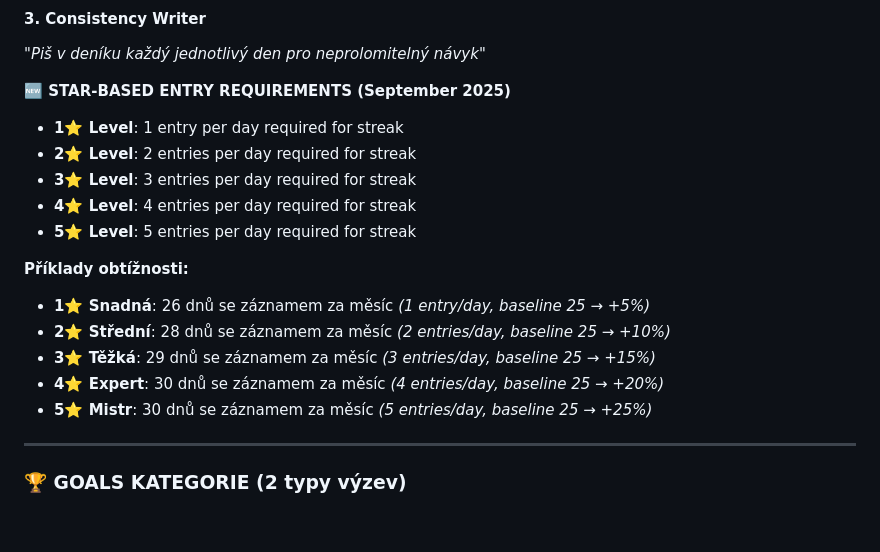
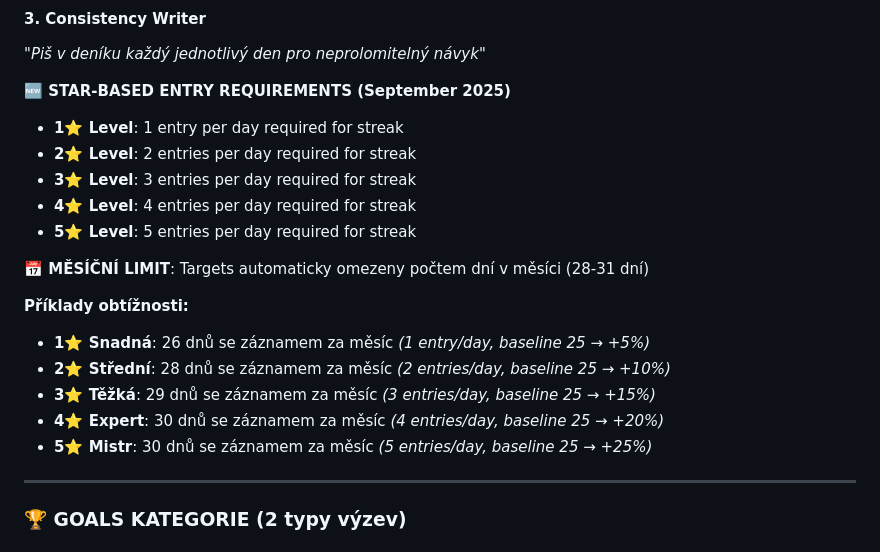
Before and after one commit to TQyronStudio/SelfRiseV2, a Markdown page: technical-guides:Monthly-Challenges.md, the part around the change. GitHub-like rendering; blank space fills up the shorter version.

```diff
--- a/technical-guides:Monthly-Challenges.md
+++ b/technical-guides:Monthly-Challenges.md
@@ -319,13 +319,14 @@ useEffect(() => {
 - **4⭐ Level**: 4 entries per day required for streak
 - **5⭐ Level**: 5 entries per day required for streak
 
+**📅 MĚSÍČNÍ LIMIT**: Targets automaticky omezeny počtem dní v měsíci (28-31 dní)
+
 **Příklady obtížnosti:**
 - **1⭐ Snadná**: 26 dnů se záznamem za měsíc *(1 entry/day, baseline 25 → +5%)*
 - **2⭐ Střední**: 28 dnů se záznamem za měsíc *(2 entries/day, baseline 25 → +10%)*
 - **3⭐ Těžká**: 29 dnů se záznamem za měsíc *(3 entries/day, baseline 25 → +15%)*
 - **4⭐ Expert**: 30 dnů se záznamem za měsíc *(4 entries/day, baseline 25 → +20%)*
 - **5⭐ Mistr**: 30 dnů se záznamem za měsíc *(5 entries/day, baseline 25 → +25%)*
-
 
 ---
 
```
